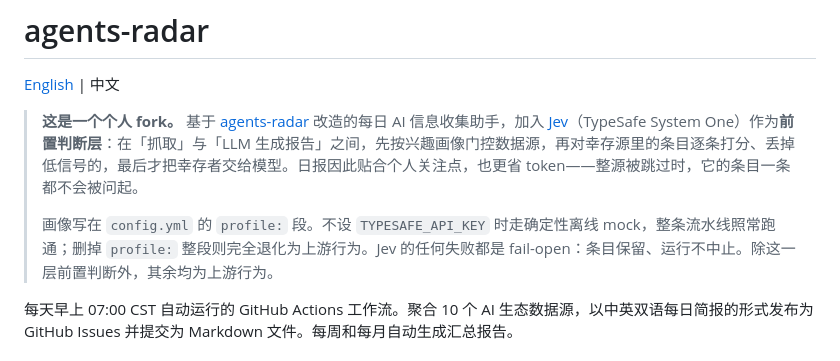
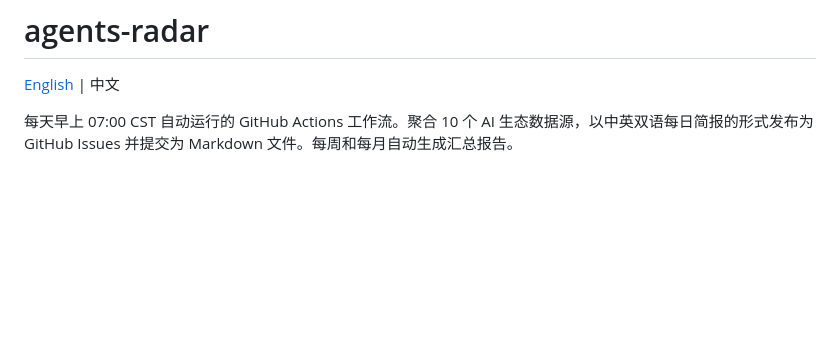
Before and after one commit to BeforeLanding/sift, a Markdown page: README.zh.md, the part around the change. GitHub-like rendering; blank space fills up the shorter version.

```diff
--- a/README.zh.md
+++ b/README.zh.md
@@ -1,10 +1,6 @@
 # agents-radar
 
 [English](./README.md) | 中文
-
-> **这是一个个人 fork。** 基于 [agents-radar](https://github.com/duanyytop/agents-radar) 改造的每日 AI 信息收集助手，加入 [Jev](https://docs.typesafe.ai/introduction)（TypeSafe System One）作为**前置判断层**：在「抓取」与「LLM 生成报告」之间，先按兴趣画像门控数据源，再对幸存源里的条目逐条打分、丢掉低信号的，最后才把幸存者交给模型。日报因此贴合个人关注点，也更省 token——整源被跳过时，它的条目一条都不会被问起。
->
-> 画像写在 `config.yml` 的 `profile:` 段。不设 `TYPESAFE_API_KEY` 时走确定性离线 mock，整条流水线照常跑通；删掉 `profile:` 整段则完全退化为上游行为。Jev 的任何失败都是 fail-open：条目保留、运行不中止。除这一层前置判断外，其余均为上游行为。
 
 每天早上 07:00 CST 自动运行的 GitHub Actions 工作流。聚合 10 个 AI 生态数据源，以中英双语每日简报的形式发布为 GitHub Issues 并提交为 Markdown 文件。每周和每月自动生成汇总报告。
 
```
Also changed, not shown: README.md (+0 -4 lines).
